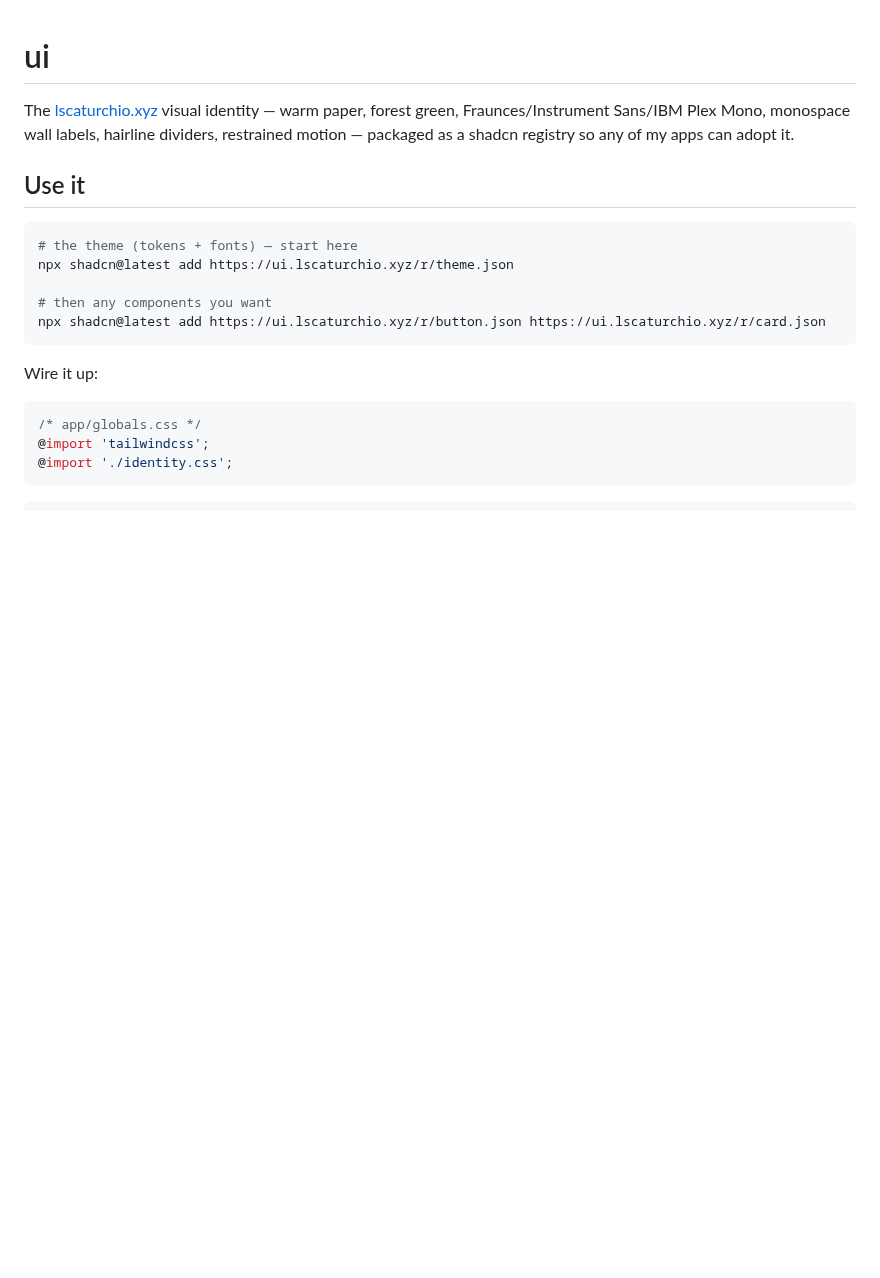
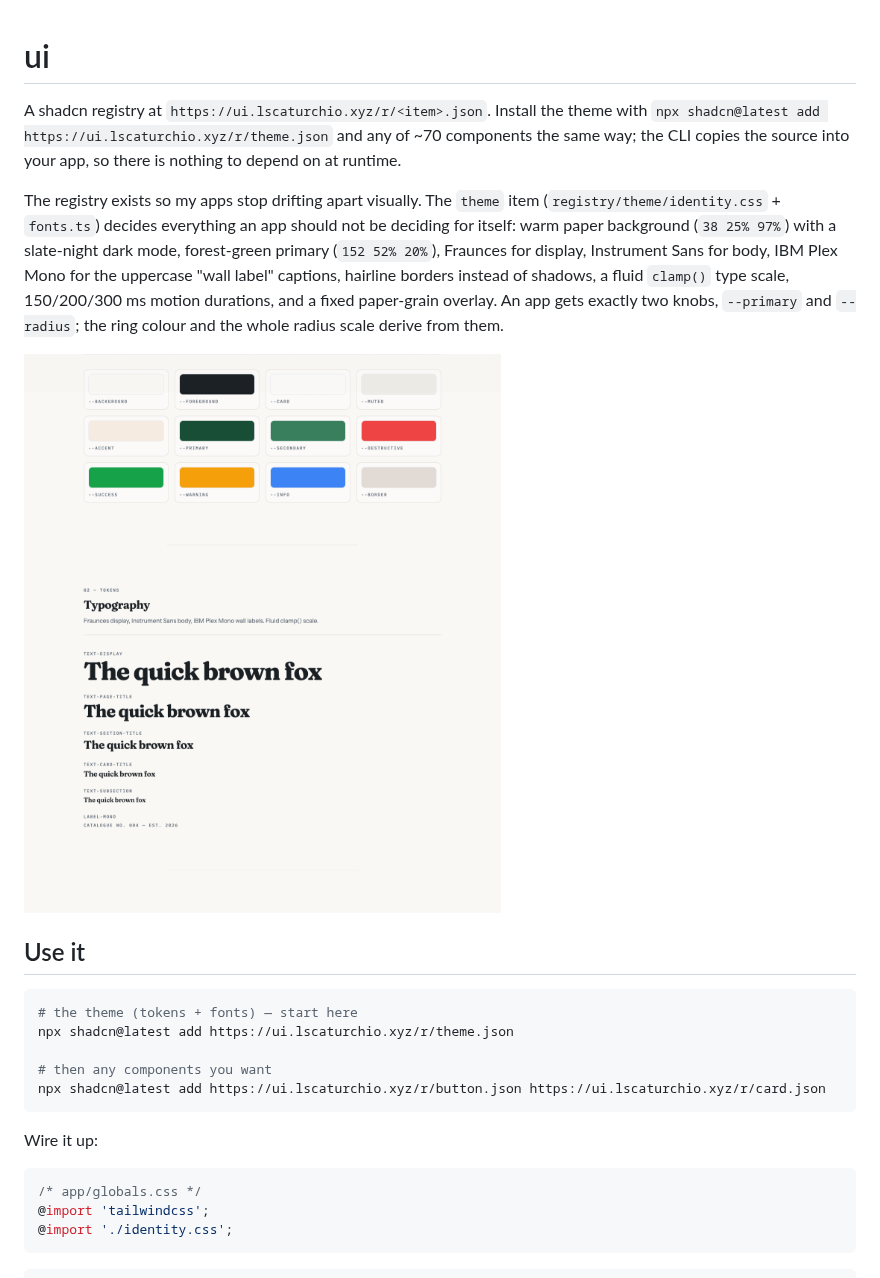
Before and after one commit to gr8monk3ys/ui, a Markdown page: README.md, the part around the change. Drawn GitHub-style; pictures changed too: docs/screenshot.png (added); blank space fills up the shorter version.

Commit message:
docs: lead README with the registry thesis and a real screenshot; drop docs/superpowers (#3)
Co-authored-by: Claude Fable 5 <noreply@anthropic.com>

```diff
--- a/README.md
+++ b/README.md
@@ -1,9 +1,21 @@
 # ui
 
-The [lscaturchio.xyz](https://lscaturchio.xyz) visual identity — warm paper,
-forest green, Fraunces/Instrument Sans/IBM Plex Mono, monospace wall labels,
-hairline dividers, restrained motion — packaged as a shadcn registry so any
-of my apps can adopt it.
+A shadcn registry at `https://ui.lscaturchio.xyz/r/<item>.json`. Install the
+theme with `npx shadcn@latest add https://ui.lscaturchio.xyz/r/theme.json`
+and any of ~70 components the same way; the CLI copies the source into your
+app, so there is nothing to depend on at runtime.
+
+The registry exists so my apps stop drifting apart visually. The `theme`
+item (`registry/theme/identity.css` + `fonts.ts`) decides everything an app
+should not be deciding for itself: warm paper background (`38 25% 97%`)
+with a slate-night dark mode, forest-green primary (`152 52% 20%`),
+Fraunces for display, Instrument Sans for body, IBM Plex Mono for the
+uppercase "wall label" captions, hairline borders instead of shadows, a
+fluid `clamp()` type scale, 150/200/300 ms motion durations, and a fixed
+paper-grain overlay. An app gets exactly two knobs, `--primary` and
+`--radius`; the ring colour and the whole radius scale derive from them.
+
+![The registry gallery: colour tokens, type scale and components on warm paper](docs/screenshot.png)
 
 ## Use it
 
```
Also changed, not shown: 4 other files.
